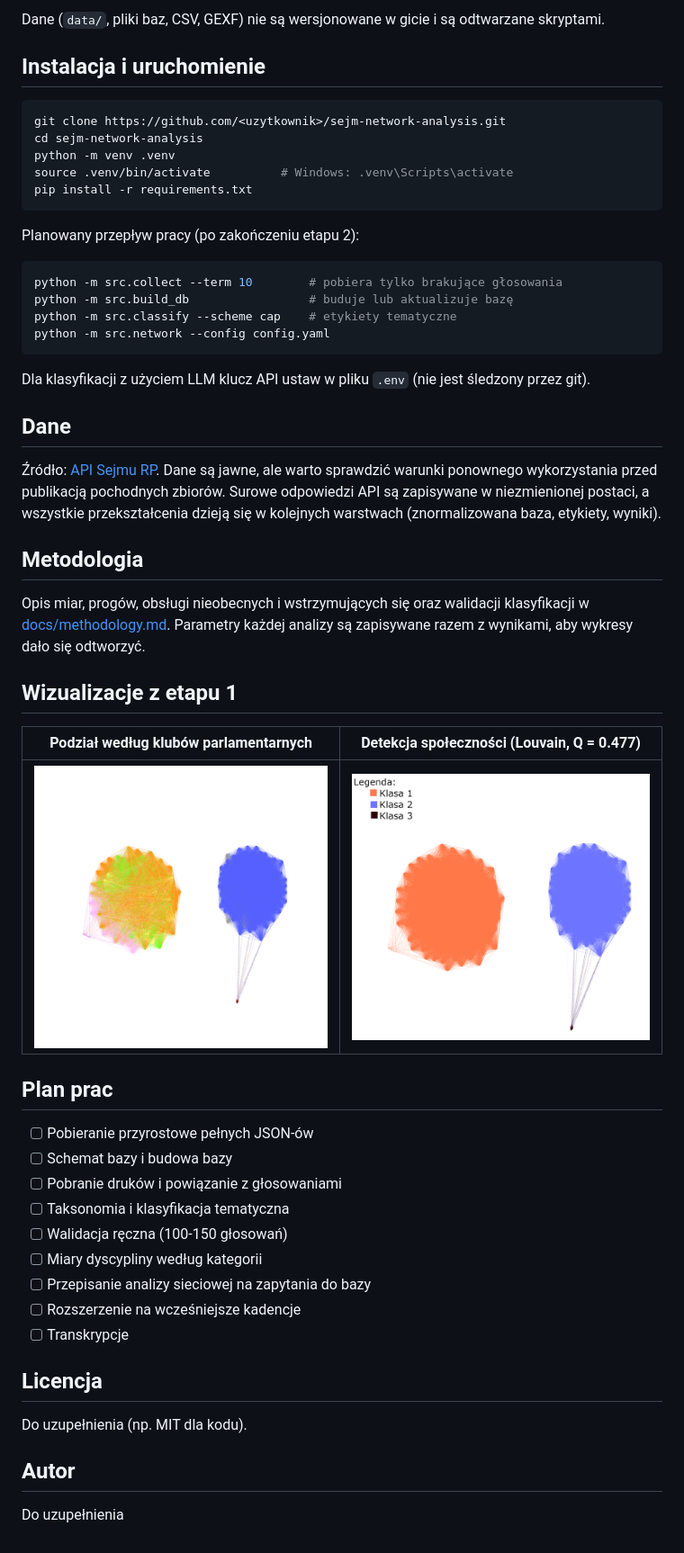
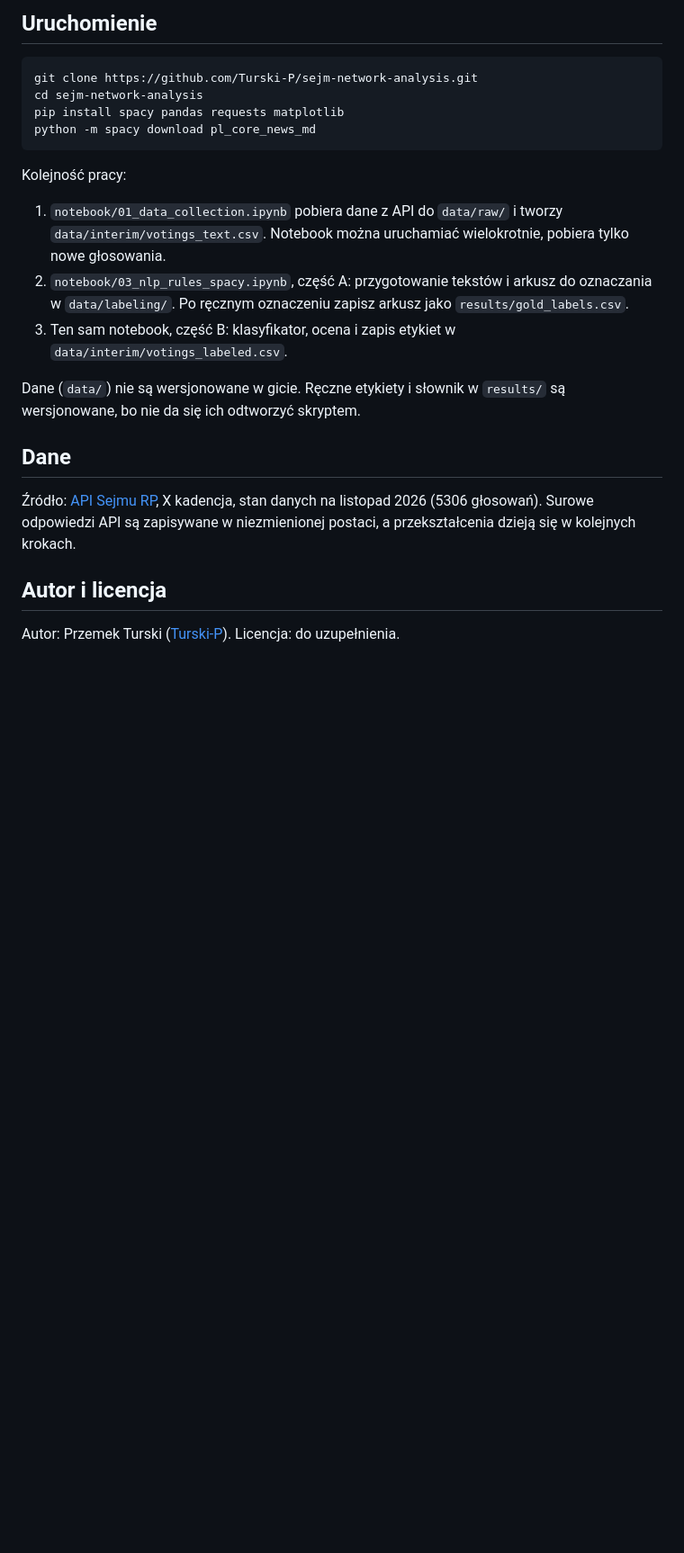
Before and after one commit to Turski-P/sejm-network-analysis, a Markdown page: README.md, the part around one of its changes. Shown at 90% size. GitHub-like rendering; blank space fills up the shorter version.

````diff
--- a/README.md
+++ b/README.md
@@ -63,58 +129,26 @@ sejm-network-analysis/
 ```
 
-Dane (`data/`, pliki baz, CSV, GEXF) nie są wersjonowane w gicie i są odtwarzane skryptami.
-
-## Instalacja i uruchomienie
+## Uruchomienie
 
 ```bash
-git clone https://github.com/<uzytkownik>/sejm-network-analysis.git
+git clone https://github.com/Turski-P/sejm-network-analysis.git
 cd sejm-network-analysis
-python -m venv .venv
-source .venv/bin/activate          # Windows: .venv\Scripts\activate
-pip install -r requirements.txt
+pip install spacy pandas requests matplotlib
+python -m spacy download pl_core_news_md
 ```
 
-Planowany przepływ pracy (po zakończeniu etapu 2):
+Kolejność pracy:
 
-```bash
-python -m src.collect --term 10        # pobiera tylko brakujące głosowania
-python -m src.build_db                 # buduje lub aktualizuje bazę
-python -m src.classify --scheme cap    # etykiety tematyczne
-python -m src.network --config config.yaml
-```
+1. `notebook/01_data_collection.ipynb` pobiera dane z API do `data/raw/` i tworzy `data/interim/votings_text.csv`. Notebook można uruchamiać wielokrotnie, pobiera tylko nowe głosowania.
+2. `notebook/03_nlp_rules_spacy.ipynb`, część A: przygotowanie tekstów i arkusz do oznaczania w `data/labeling/`. Po ręcznym oznaczeniu zapisz arkusz jako `results/gold_labels.csv`.
+3. Ten sam notebook, część B: klasyfikator, ocena i zapis etykiet w `data/interim/votings_labeled.csv`.
 
-Dla klasyfikacji z użyciem LLM klucz API ustaw w pliku `.env` (nie jest śledzony przez git).
+Dane (`data/`) nie są wersjonowane w gicie. Ręczne etykiety i słownik w `results/` są wersjonowane, bo nie da się ich odtworzyć skryptem.
 
 ## Dane
 
-Źródło: [API Sejmu RP](https://api.sejm.gov.pl). Dane są jawne, ale warto sprawdzić warunki ponownego wykorzystania przed publikacją pochodnych zbiorów. Surowe odpowiedzi API są zapisywane w niezmienionej postaci, a wszystkie przekształcenia dzieją się w kolejnych warstwach (znormalizowana baza, etykiety, wyniki).
+Źródło: [API Sejmu RP](https://api.sejm.gov.pl), X kadencja, stan danych na listopad 2026 (5306 głosowań). Surowe odpowiedzi API są zapisywane w niezmienionej postaci, a przekształcenia dzieją się w kolejnych krokach.
 
-## Metodologia
+## Autor i licencja
 
-Opis miar, progów, obsługi nieobecnych i wstrzymujących się oraz walidacji klasyfikacji w [docs/methodology.md](docs/methodology.md). Parametry każdej analizy są zapisywane razem z wynikami, aby wykresy dało się odtworzyć.
-
-## Wizualizacje z etapu 1
-
-| Podział według klubów parlamentarnych | Detekcja społeczności (Louvain, Q = 0.477) |
-|:---:|:---:|
-| ![Graf partii](assets/graf_partii.png) | ![Graf klas modułów](assets/graf_modulow.png) |
-
-## Plan prac
-
-- [ ] Pobieranie przyrostowe pełnych JSON-ów
-- [ ] Schemat bazy i budowa bazy
-- [ ] Pobranie druków i powiązanie z głosowaniami
-- [ ] Taksonomia i klasyfikacja tematyczna
-- [ ] Walidacja ręczna (100-150 głosowań)
-- [ ] Miary dyscypliny według kategorii
-- [ ] Przepisanie analizy sieciowej na zapytania do bazy
-- [ ] Rozszerzenie na wcześniejsze kadencje
-- [ ] Transkrypcje
-
-## Licencja
-
-Do uzupełnienia (np. MIT dla kodu).
-
-## Autor
-
-Do uzupełnienia
+Autor: Przemek Turski ([Turski-P](https://github.com/Turski-P)). Licencja: do uzupełnienia.
````
Also changed, not shown: other parts of README.md (+101 -35 lines), assets/rozklad_kategorii.png (added), 4 other files.
